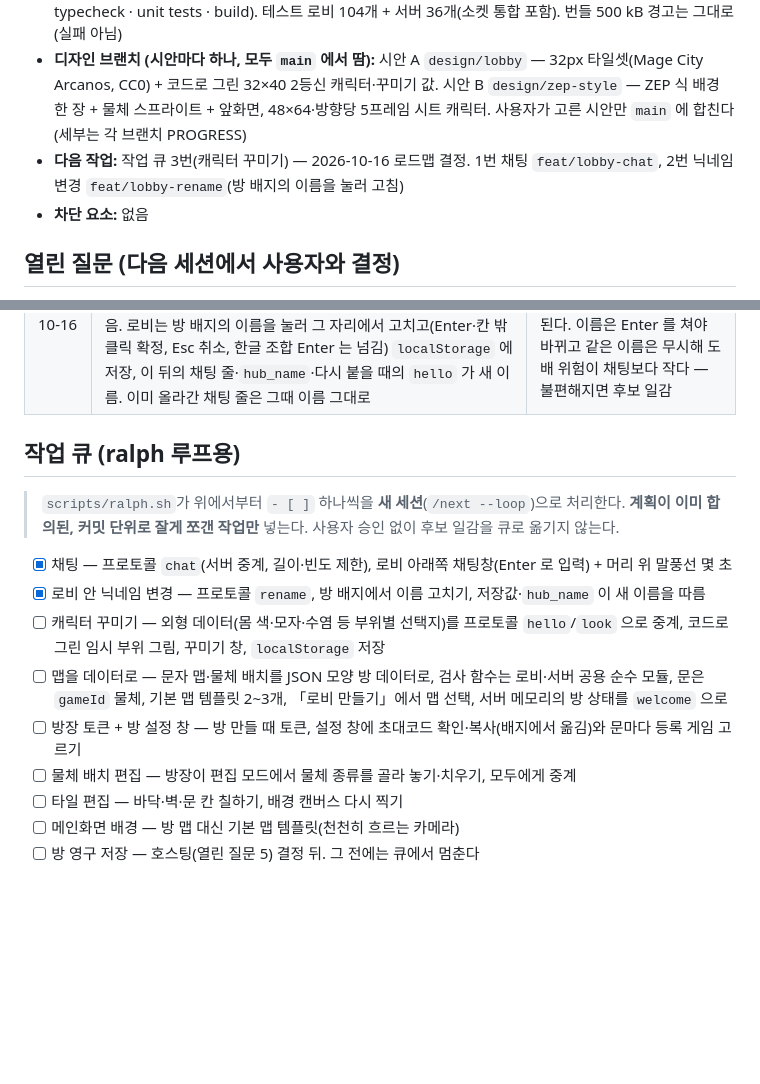
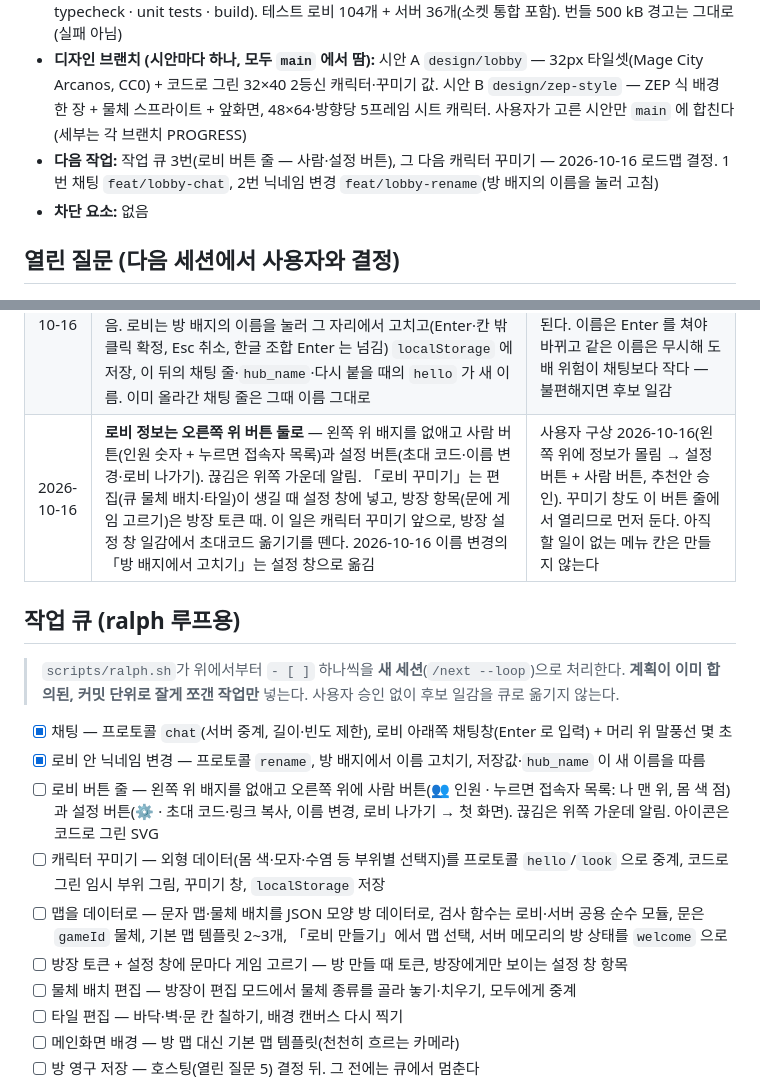
Before and after one commit to jeonginwoo/game-hub, a Markdown page: docs/PROGRESS.md, 2 parts joined by grey strips. Rendered like a GitHub page; blank space fills up the shorter version.

Commit message:
docs: 로비 버튼 줄(사람·설정) 결정과 작업 큐 순서
- 왼쪽 위 배지 → 오른쪽 위 사람 버튼 + 설정 버튼, 캐릭터 꾸미기 앞으로
- 방장 설정 창 일감에서 초대코드 옮기기를 뗌

Co-Authored-By: Claude Opus 5.5 <noreply@anthropic.com>

```diff
--- a/docs/PROGRESS.md
+++ b/docs/PROGRESS.md
@@ -8,7 +8,7 @@
 - **진행:** 로비에 ZEP 식 층 구조(배경 한 장 → 바닥 물체 → 발 y 정렬 층 → 상단 물체 → 앞화면) + 내 캐릭터 이동. 직교 카메라, 32px 칸·48×64 캐릭터 규격, 배경은 Ninja Adventure 타일(CC0, `docs/assets.md`)을 문자 맵대로 찍은 캔버스 한 장(풀 바닥·덤불 벽·윗줄 건물 정면·지붕·문), 물체 4개도 같은 타일 시트에서 잘라 씀(흙 마당·나무 2·도리이) — 나무는 밑둥 줄, 도리이는 두 기둥이 막혀 앞뒤·가운데로만 지나감(물체별 `solid`), 캐릭터는 임시 그림, 앞화면은 자리만, 방향키/WASD 칸 단위 이동·벽 충돌·카메라 추적. 게임 입장 계약 문서 v3(`docs/game-entry-contract.md` — v2 `hub_name`, v3 `hub_room` 추가, 로비가 문 입장 때 둘 다 붙임). 문 입장 로비 쪽 구현 — 게임이 배정된 문에 올라서면 계약대로 게임 URL 로 이동, 복귀 시 그 문 앞에 등장. 첫 게임 `whiteboard-3d`(독립 저장소, 개발 URL `http://localhost:5174/`)를 1번(가운데) 문에 등록 — 입장·뒤로 가기·「로비로」 복귀 왕복 확인됨. 멀티 서버 `server/`(Node + `ws`) — 방 코드(`/ws?room=<6자>`)별 명단·위치 중계(프로토콜 v0), `npm run dev` 하나로 Vite 에 `/ws` 가 붙고, 배포 모양은 `npm run build && npm start`(로비 빌드 + `/ws` 한 포트). 로비 첫 화면 — 닉네임 + 「로비 만들기」(6자 방 코드) 또는 코드·초대 링크로 참여, 초대 링크로 오면 이름만, 저장된 이름 + `?room=` 이면 바로 로비(게임 복귀 포함). 왼쪽 위에 방 코드·이름(눌러서 바꾸기 — 모두에게 중계·저장)·인원(또는 「연결 끊김」)·「초대 링크 복사」. 같은 방 사람이 서로 보인다 — 다른 몸 색·머리 위 이름표, 한 칸씩 걷는 모습, 문으로 나가면 사라지고 돌아오면 문 앞에 나타남. 끊기면 표시만(자동 재접속 없음). 왼쪽 아래 채팅창(Enter) + 머리 위 말풍선. 게임 폴더는 아직 없음. 원격 `origin` = GitHub `jeonginwoo/game-hub`
 - **검증 기준선:** `bash scripts/verify.sh` 6단계 PASS (docs · reviewer model · script line endings · typecheck · unit tests · build). 테스트 로비 104개 + 서버 36개(소켓 통합 포함). 번들 500 kB 경고는 그대로(실패 아님)
 - **디자인 브랜치 (시안마다 하나, 모두 `main` 에서 땀):** 시안 A `design/lobby` — 32px 타일셋(Mage City Arcanos, CC0) + 코드로 그린 32×40 2등신 캐릭터·꾸미기 값. 시안 B `design/zep-style` — ZEP 식 배경 한 장 + 물체 스프라이트 + 앞화면, 48×64·방향당 5프레임 시트 캐릭터. 사용자가 고른 시안만 `main` 에 합친다 (세부는 각 브랜치 PROGRESS)
-- **다음 작업:** 작업 큐 3번(캐릭터 꾸미기) — 2026-10-16 로드맵 결정. 1번 채팅 `feat/lobby-chat`, 2번 닉네임 변경 `feat/lobby-rename`(방 배지의 이름을 눌러 고침)
+- **다음 작업:** 작업 큐 3번(로비 버튼 줄 — 사람·설정 버튼), 그 다음 캐릭터 꾸미기 — 2026-10-16 로드맵 결정. 1번 채팅 `feat/lobby-chat`, 2번 닉네임 변경 `feat/lobby-rename`(방 배지의 이름을 눌러 고침)
 - **차단 요소:** 없음
 
 ## 열린 질문 (다음 세션에서 사용자와 결정)
@@ -63,6 +63,7 @@
 | 2026-10-16 | **프로토콜 v0 + 채팅**: 클라이언트 `chat{text}` · 서버 `chat{id, text}`(보낸 사람 포함 모두에게). 글은 `cleanChat` — 제어 문자·U+2028/2029(줄바꿈 포함)는 공백, 앞뒤 공백 자름, `CHAT_MAX` 200자, 비면 버림. 도배 제한은 한 사람당 `CHAT_WINDOW_MS` 5초에 `CHAT_BURST` 5줄, 넘치면 조용히 버림(`Roster` 에 시계 주입). 로비는 받은 `chat` 의 이름을 그 순간 명단에서 찾고(없으면 버림) 채팅창 줄 + 머리 위 말풍선 5초. Enter 로 입력 칸을 열고 Enter 로 보내고 닫는다. 채팅창은 입력 칸이 열려 있을 때만 지난 줄 전부·진한 배경·얇은 스크롤바, 닫혀 있으면 스크롤 없이 새 줄만 `LINE_SHOW_MS` 10초 보였다가 1초에 걸쳐 사라지고 배경 없이 글자 그림자만(사용자 피드백 2026-10-16: 내역이 계속 보여 거슬림 · 그라데이션 배경은 줄 수에 따라 높이가 바뀌어 어색함) | 보낸 사람에게도 돌려주면 모두 같은 순서로 보고, 제한에 걸린 줄은 본인 화면에도 안 나와 「보냈는데 남은 못 봄」이 없다. 줄바꿈을 막아야 말풍선·채팅창 모양이 유지된다. 입력 칸을 닫아야 방향키가 걷기로 간다(`isTyping`) |
 | 2026-10-16 | 닉네임은 로비 안에서도 바꾼다(`rename`) · 채팅은 채팅창 + 머리 위 말풍선(서버 중계, 길이·빈도 제한, 텍스트로만) · 캐릭터 꾸미기는 에셋 전 코드 그림(몸 색·모자·수염 등 부위별 선택지)으로 구조만, 외형은 로비 안에서만 — 입장 계약으로 넘기지 않음 · 메인화면 배경은 방 맵이 아니라 기본 맵 템플릿 | 추천안 승인. 지금은 이름이 저장돼 있으면 `?room=` 으로 바로 로비라 이름을 바꾸려면 나가야 한다. 외형 전달은 2026-10-14 v2 결정(「ID·외형은 넘기지 않음」) 유지 |
 | 2026-10-16 | **프로토콜 `rename`**: 클라이언트 `rename{name}` · 서버 `rename{id, name}`(보낸 사람을 뺀 모두에게, `move` 처럼). 이름은 `normalizeName` — hello 와 달리 비면 「손님」으로 바꾸지 않고 버림. 지금 이름과 같으면 서버가 중계하지 않음, 빈도 제한 없음. 로비는 방 배지의 이름을 눌러 그 자리에서 고치고(Enter·칸 밖 클릭 확정, Esc 취소, 한글 조합 Enter 는 넘김) `localStorage` 에 저장, 이 뒤의 채팅 줄·`hub_name`·다시 붙을 때의 `hello` 가 새 이름. 이미 올라간 채팅 줄은 그때 이름 그대로 | 보낸 사람은 화면을 이미 바꿨으므로 돌려받을 필요가 없다. 빈 이름을 「손님」으로 만들면 지우다 실수한 것이 이름이 된다. 이름은 Enter 를 쳐야 바뀌고 같은 이름은 무시해 도배 위험이 채팅보다 작다 — 불편해지면 후보 일감 |
+| 2026-10-16 | **로비 정보는 오른쪽 위 버튼 둘로** — 왼쪽 위 배지를 없애고 사람 버튼(인원 숫자 + 누르면 접속자 목록)과 설정 버튼(초대 코드·이름 변경·로비 나가기). 끊김은 위쪽 가운데 알림. 「로비 꾸미기」는 편집(큐 물체 배치·타일)이 생길 때 설정 창에 넣고, 방장 항목(문에 게임 고르기)은 방장 토큰 때. 이 일은 캐릭터 꾸미기 앞으로, 방장 설정 창 일감에서 초대코드 옮기기를 뗀다. 2026-10-16 이름 변경의 「방 배지에서 고치기」는 설정 창으로 옮김 | 사용자 구상 2026-10-16(왼쪽 위에 정보가 몰림 → 설정 버튼 + 사람 버튼, 추천안 승인). 꾸미기 창도 이 버튼 줄에서 열리므로 먼저 둔다. 아직 할 일이 없는 메뉴 칸은 만들지 않는다 |
 
 ## 작업 큐 (ralph 루프용)
 
@@ -71,9 +72,10 @@
 
 - [x] 채팅 — 프로토콜 `chat`(서버 중계, 길이·빈도 제한), 로비 아래쪽 채팅창(Enter 로 입력) + 머리 위 말풍선 몇 초
 - [x] 로비 안 닉네임 변경 — 프로토콜 `rename`, 방 배지에서 이름 고치기, 저장값·`hub_name` 이 새 이름을 따름
+- [ ] 로비 버튼 줄 — 왼쪽 위 배지를 없애고 오른쪽 위에 사람 버튼(👥 인원 · 누르면 접속자 목록: 나 맨 위, 몸 색 점)과 설정 버튼(⚙ · 초대 코드·링크 복사, 이름 변경, 로비 나가기 → 첫 화면). 끊김은 위쪽 가운데 알림. 아이콘은 코드로 그린 SVG
 - [ ] 캐릭터 꾸미기 — 외형 데이터(몸 색·모자·수염 등 부위별 선택지)를 프로토콜 `hello`/`look` 으로 중계, 코드로 그린 임시 부위 그림, 꾸미기 창, `localStorage` 저장
 - [ ] 맵을 데이터로 — 문자 맵·물체 배치를 JSON 모양 방 데이터로, 검사 함수는 로비·서버 공용 순수 모듈, 문은 `gameId` 물체, 기본 맵 템플릿 2~3개, 「로비 만들기」에서 맵 선택, 서버 메모리의 방 상태를 `welcome` 으로
-- [ ] 방장 토큰 + 방 설정 창 — 방 만들 때 토큰, 설정 창에 초대코드 확인·복사(배지에서 옮김)와 문마다 등록 게임 고르기
+- [ ] 방장 토큰 + 설정 창에 문마다 게임 고르기 — 방 만들 때 토큰, 방장에게만 보이는 설정 창 항목
 - [ ] 물체 배치 편집 — 방장이 편집 모드에서 물체 종류를 골라 놓기·치우기, 모두에게 중계
 - [ ] 타일 편집 — 바닥·벽·문 칸 칠하기, 배경 캔버스 다시 찍기
 - [ ] 메인화면 배경 — 방 맵 대신 기본 맵 템플릿(천천히 흐르는 카메라)
```
